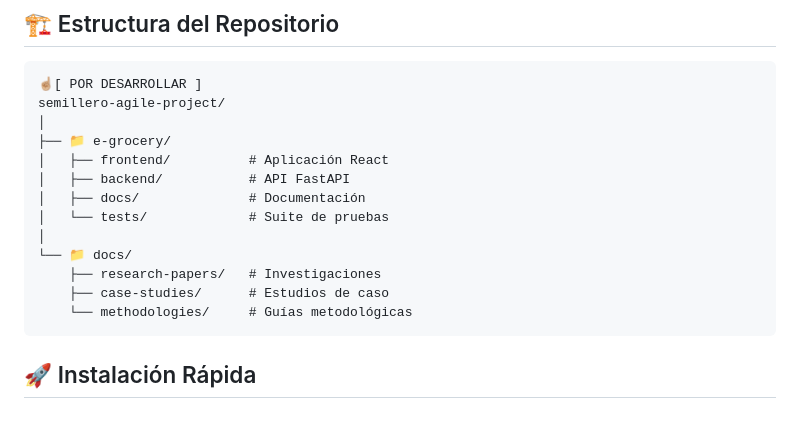
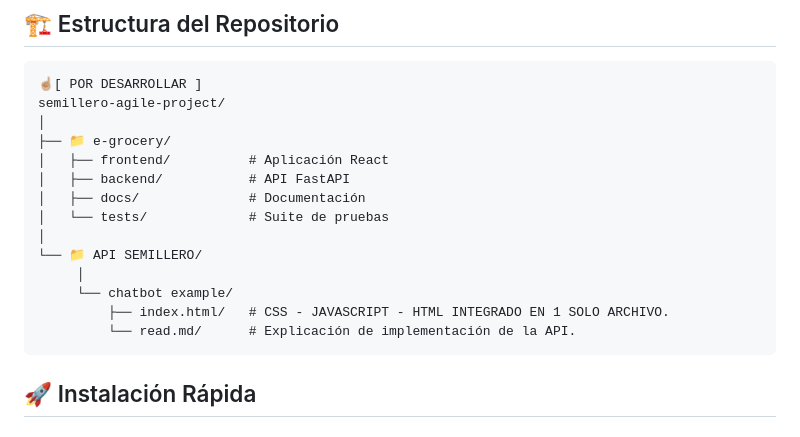
Before and after one commit to DevJuanB/Semillero-Agile-Project, a Markdown page: README.md, the part around the change. Drawn GitHub-style.

Commit message:
Update README.md
Actualización del área de trabajo del repositorio.

````diff
--- a/README.md
+++ b/README.md
@@ -30,10 +30,11 @@ semillero-agile-project/
 │   ├── docs/              # Documentación
 │   └── tests/             # Suite de pruebas
 │
-└── 📁 docs/
-    ├── research-papers/   # Investigaciones
-    ├── case-studies/      # Estudios de caso
-    └── methodologies/     # Guías metodológicas
+└── 📁 API SEMILLERO/
+     │
+     └── chatbot example/
+         ├── index.html/   # CSS - JAVASCRIPT - HTML INTEGRADO EN 1 SOLO ARCHIVO.
+         └── read.md/      # Explicación de implementación de la API.
 ```
 
 ## 🚀 Instalación Rápida
````
